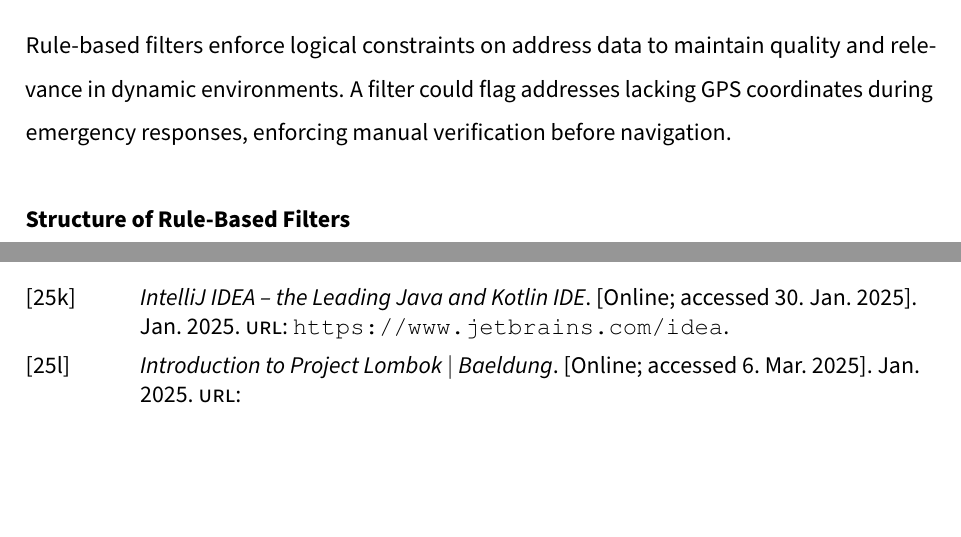
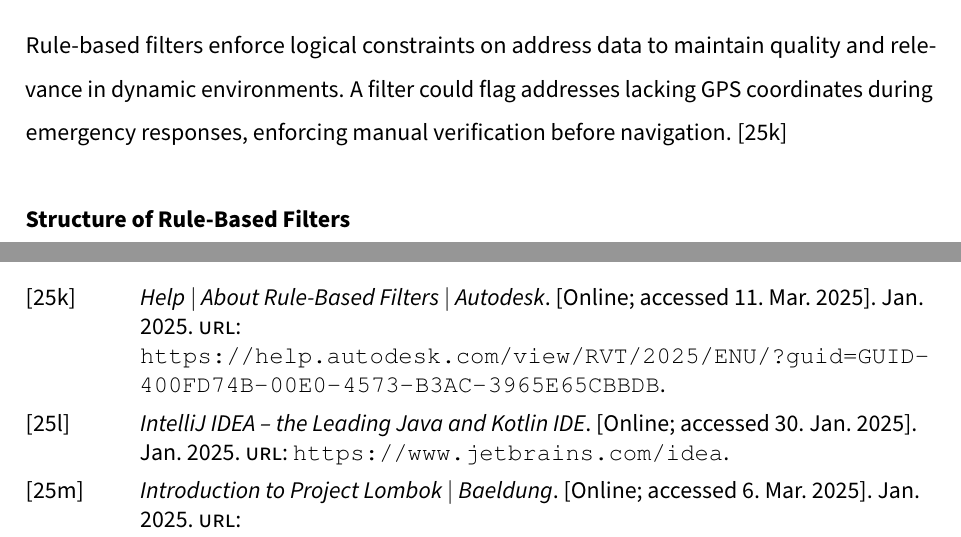
Before and after one commit to gigpab20/KoenigskarteWriting, a LaTeX document (da-0.0_mainDocument.tex, which reads MainPart/Theorie/Leon/adaptiveAlgorithms.tex, references.bib): two parts of pages 60 and 94 of 98, joined at a grey line, cut so that both start at the same text, the shorter picture padded with empty space. Compiled offline with pdfLaTeX.

Commit message:
uelle hinzugefügt

```diff
--- a/MainPart/Theorie/Leon/adaptiveAlgorithms.tex
+++ b/MainPart/Theorie/Leon/adaptiveAlgorithms.tex
@@ -61,7 +61,7 @@ This chapter explains how adaptive algorithms and real-time data integration can
         \subsubsection{Rule-Based Filters}
         \label{sssec:rule-based-filters}
 
-        Rule-based filters enforce logical constraints on address data to maintain quality and relevance in dynamic environments. A filter could flag addresses lacking GPS coordinates during emergency responses, enforcing manual verification before navigation.\\
+        Rule-based filters enforce logical constraints on address data to maintain quality and relevance in dynamic environments. A filter could flag addresses lacking GPS coordinates during emergency responses, enforcing manual verification before navigation. \autocite{helpAutodesk2025Jan}\\
 
 
         \textbf{Structure of Rule-Based Filters}\\
--- a/references.bib
+++ b/references.bib
@@ -624,3 +624,11 @@
 	publisher = {GeeksforGeeks},
 	url = {https://www.geeksforgeeks.org/latency-vs-accuracy-in-system-design}
 }
+
+@misc{helpAutodesk2025Jan,
+	title = {{Help {$\vert$} About Rule-Based Filters {$\vert$} Autodesk}},
+	year = {2025},
+	month = jan,
+	note = {[Online; accessed 11. Mar. 2025]},
+	url = {https://help.autodesk.com/view/RVT/2025/ENU/?guid=GUID-400FD74B-00E0-4573-B3AC-3965E65CBBDB}
+}
```
